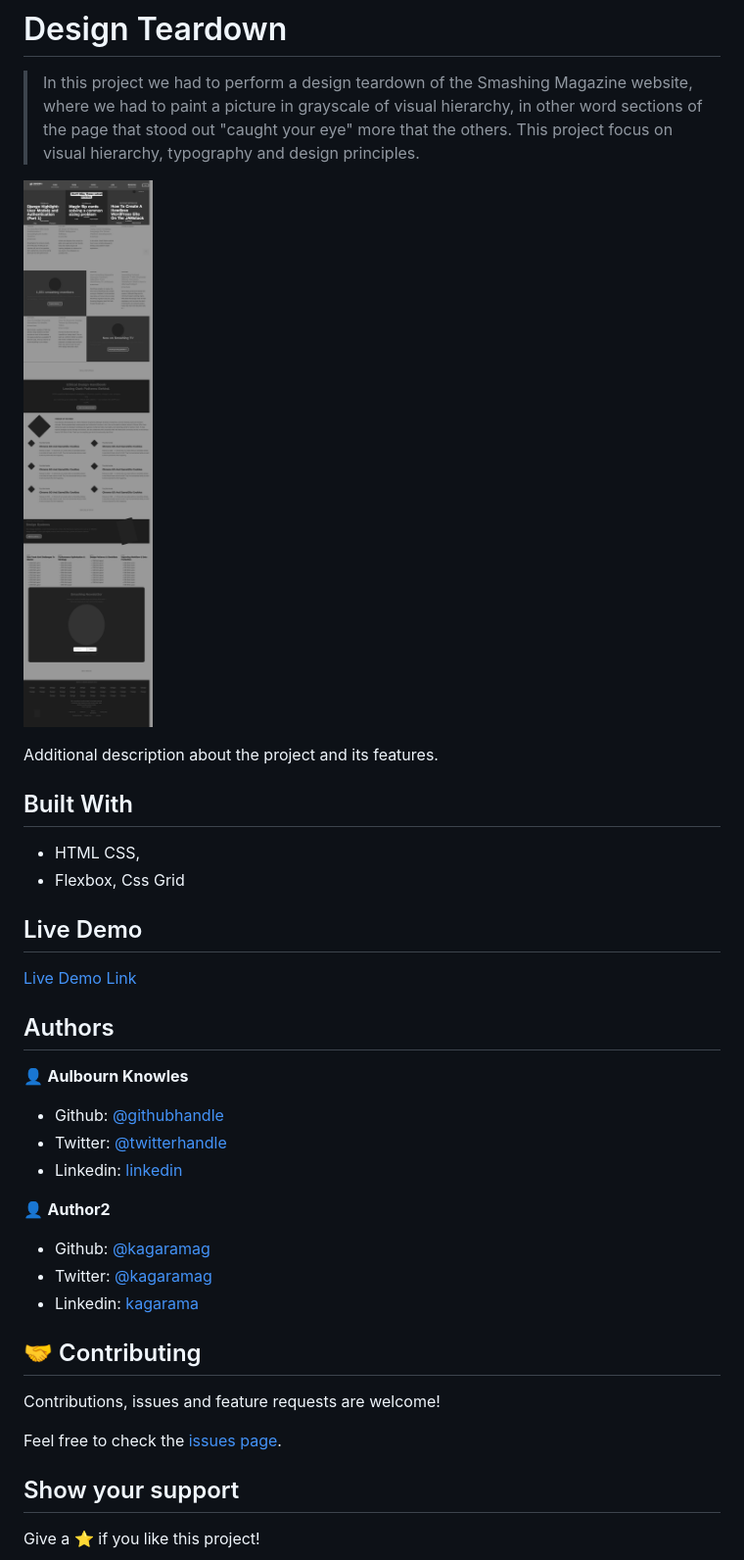
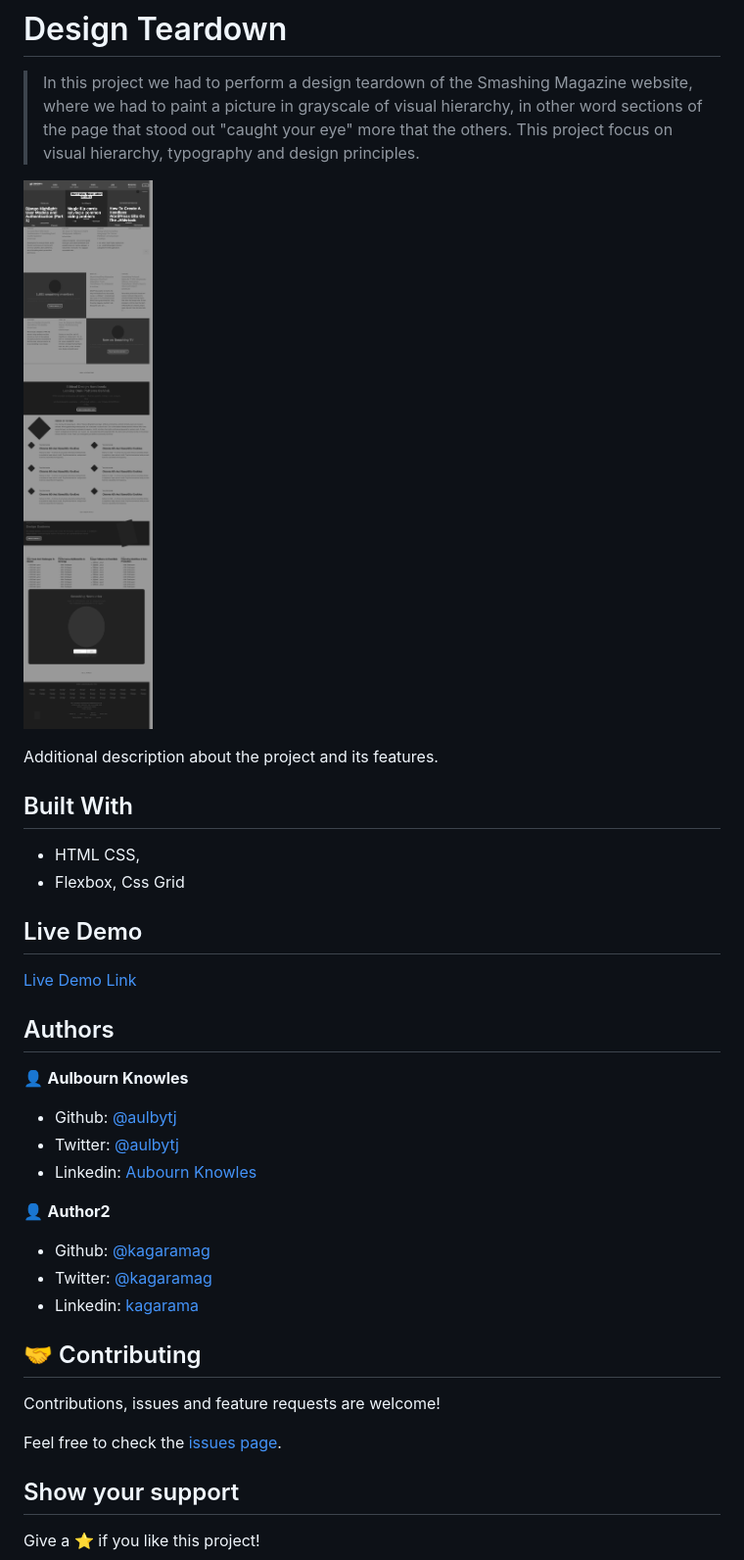
Before and after one commit to aulbytj/DesignTeardown, a Markdown page: README.md, the part around the change printed below. Shown: that part at 98% size. Rendered like a GitHub page; pictures changed too: images/screenshot.png.

```diff
--- a/README.md
+++ b/README.md
@@ -21,9 +21,9 @@ Additional description about the project and its features.
 
 👤 **Aulbourn Knowles**
 
-- Github: [@githubhandle](https://github.com/aulbytj)
-- Twitter: [@twitterhandle](https://twitter.com/aulbytj)
-- Linkedin: [linkedin](https://linkedin.com/in/aulbourn-knowles-b9971672)
+- Github: [@aulbytj](https://github.com/aulbytj)
+- Twitter: [@aulbytj](https://twitter.com/aulbytj)
+- Linkedin: [Aubourn Knowles](https://linkedin.com/in/aulbourn-knowles-b9971672)
 
 👤 **Author2**
 
```
Also changed, not shown: other parts of README.md (+2 -2 lines).
